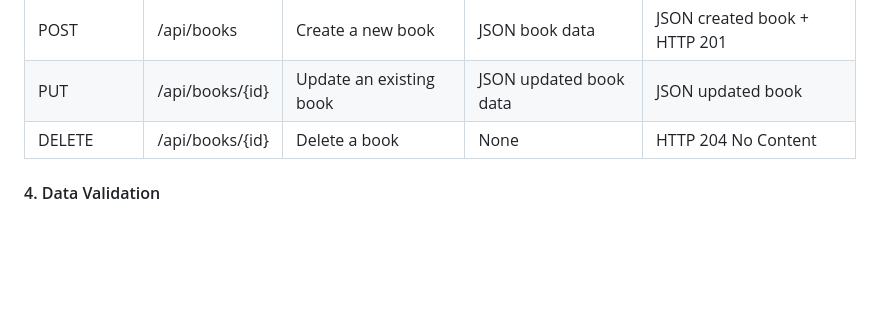
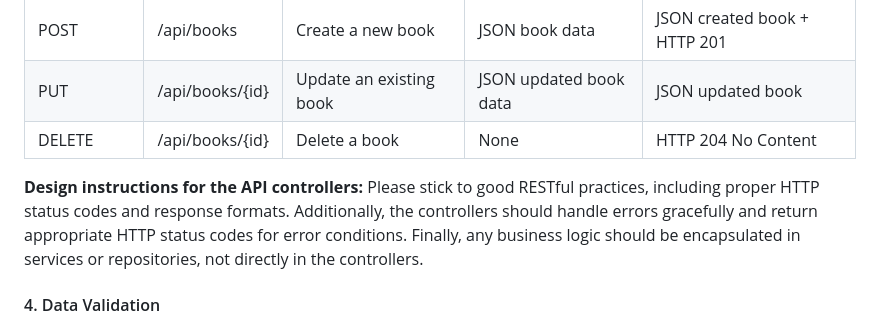
Before and after one commit to MDPI-AG/case-study-backend-engineering-php, a Markdown page: README.md, the part around the change. Drawn GitHub-style; blank space fills up the shorter version.

Commit message:
add design instructions for controllers part

```diff
--- a/README.md
+++ b/README.md
@@ -111,6 +111,11 @@ Build these endpoints for the Book resource:
 | PUT         | /api/books/{id} | Update an existing book | JSON updated book data | JSON updated book            |
 | DELETE      | /api/books/{id} | Delete a book           | None                   | HTTP 204 No Content          |
 
+**Design instructions for the API controllers:**
+Please stick to good RESTful practices, including proper HTTP status codes and response formats. Additionally, the
+controllers should handle errors gracefully and return appropriate HTTP status codes for error conditions. Finally,
+any business logic should be encapsulated in services or repositories, not directly in the controllers.
+
 #### 4. Data Validation
 
 - Validate required fields (title, author).
```
